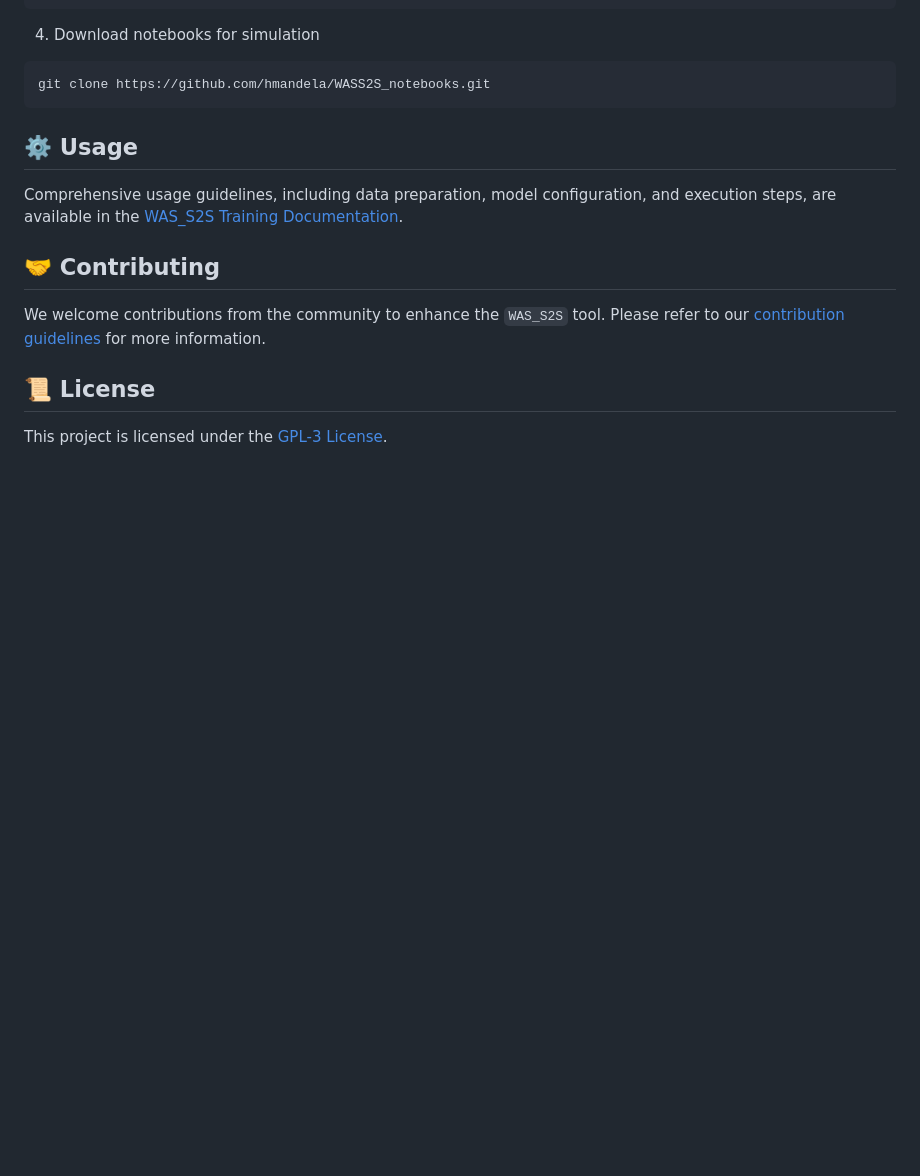
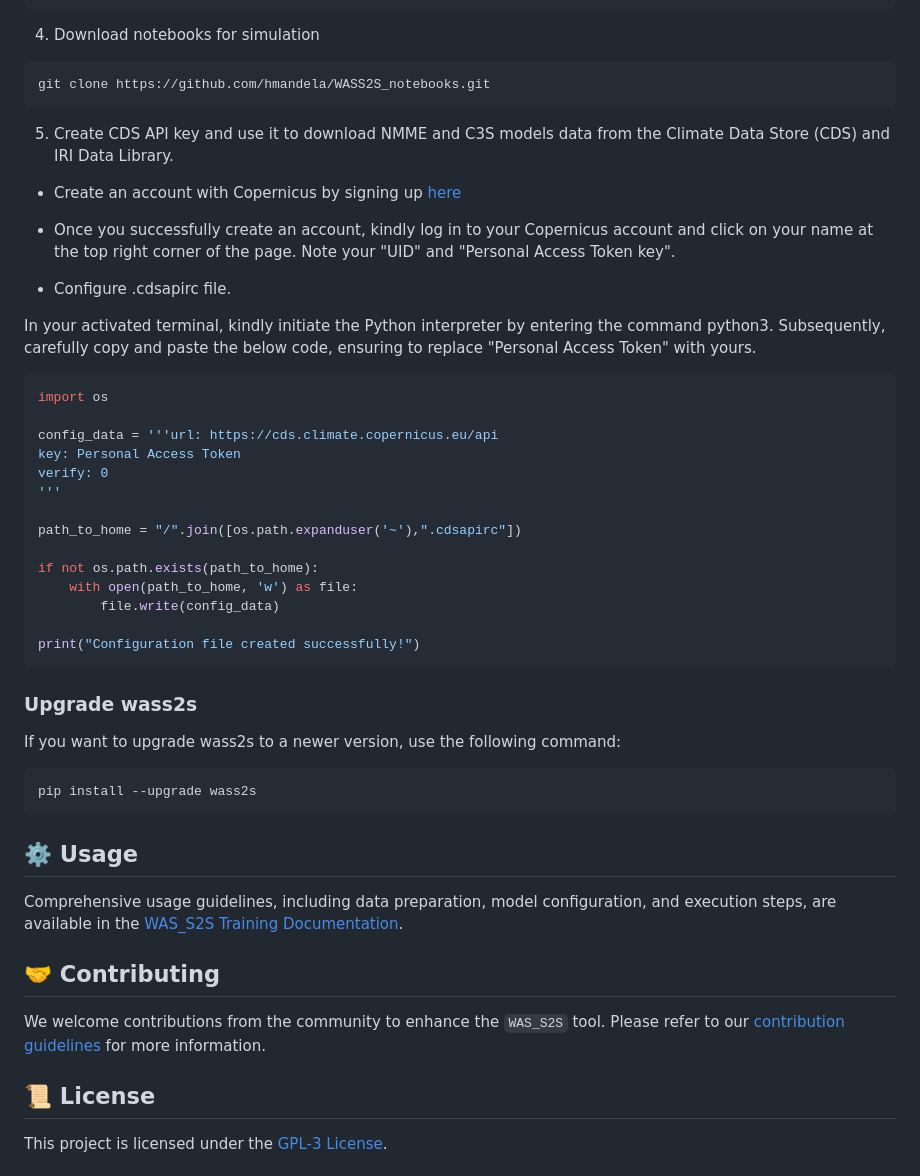
Before and after one commit to hmandela/WASS2S, a Markdown page: README.md, the part around the change. GitHub-like rendering; blank space fills up the shorter version.

Commit message:
readme changed for upgrade the package

````diff
--- a/README.md
+++ b/README.md
@@ -51,6 +51,38 @@ pip install wass2s
 ```bash
 git clone https://github.com/hmandela/WASS2S_notebooks.git
 ```
+5. Create CDS API key and use it to download NMME and C3S models data from the Climate Data Store (CDS) and IRI Data Library.
+
+-   Create an account with Copernicus by signing up [here](https://cds.climate.copernicus.eu/datasets)
+
+-   Once you successfully create an account, kindly log in to your Copernicus account and click on your name at the top right corner of the page. Note your "UID" and "Personal Access Token key".
+
+
+-  Configure .cdsapirc file.
+
+In your activated terminal, kindly initiate the Python interpreter by entering the command python3. Subsequently, carefully copy and paste the below code, ensuring to replace "Personal Access Token" with yours.
+
+```python
+import os
+
+config_data = '''url: https://cds.climate.copernicus.eu/api
+key: Personal Access Token
+verify: 0
+'''
+
+path_to_home = "/".join([os.path.expanduser('~'),".cdsapirc"])
+
+if not os.path.exists(path_to_home):
+    with open(path_to_home, 'w') as file:
+        file.write(config_data)
+
+print("Configuration file created successfully!")
+```
+### Upgrade wass2s
+If you want to upgrade wass2s to a newer version, use the following command:
+```bash
+pip install --upgrade wass2s
+```
 
 ## ⚙️ Usage
 
````
